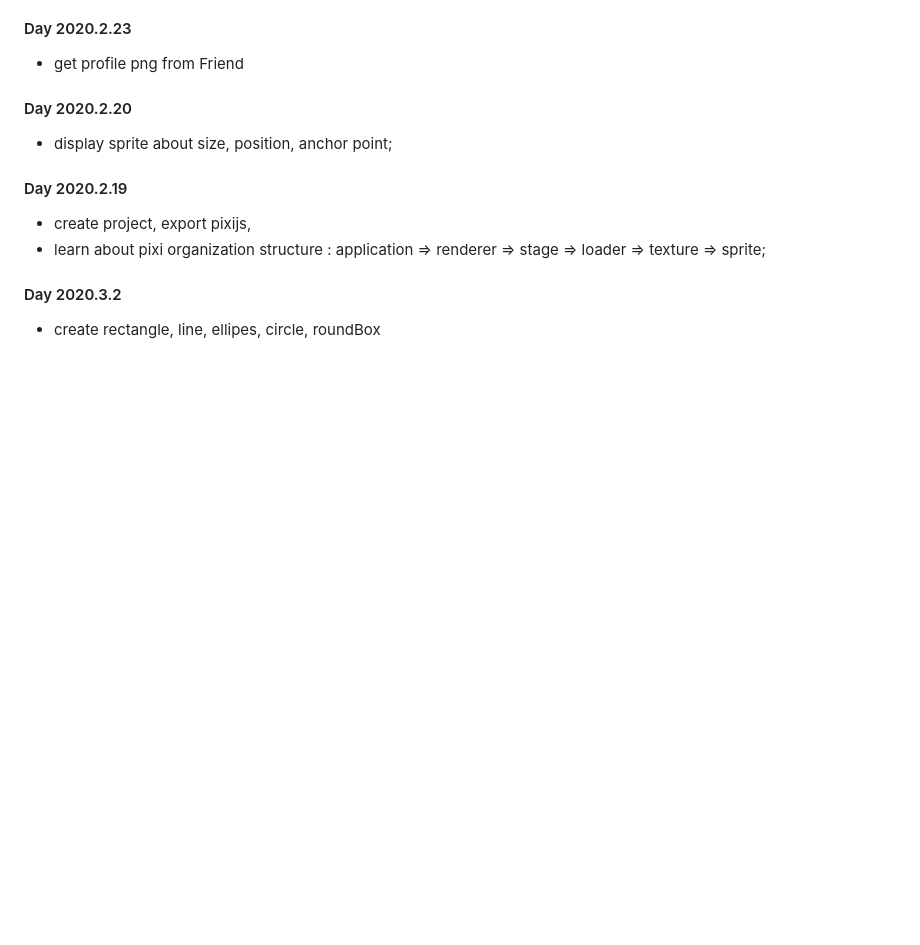
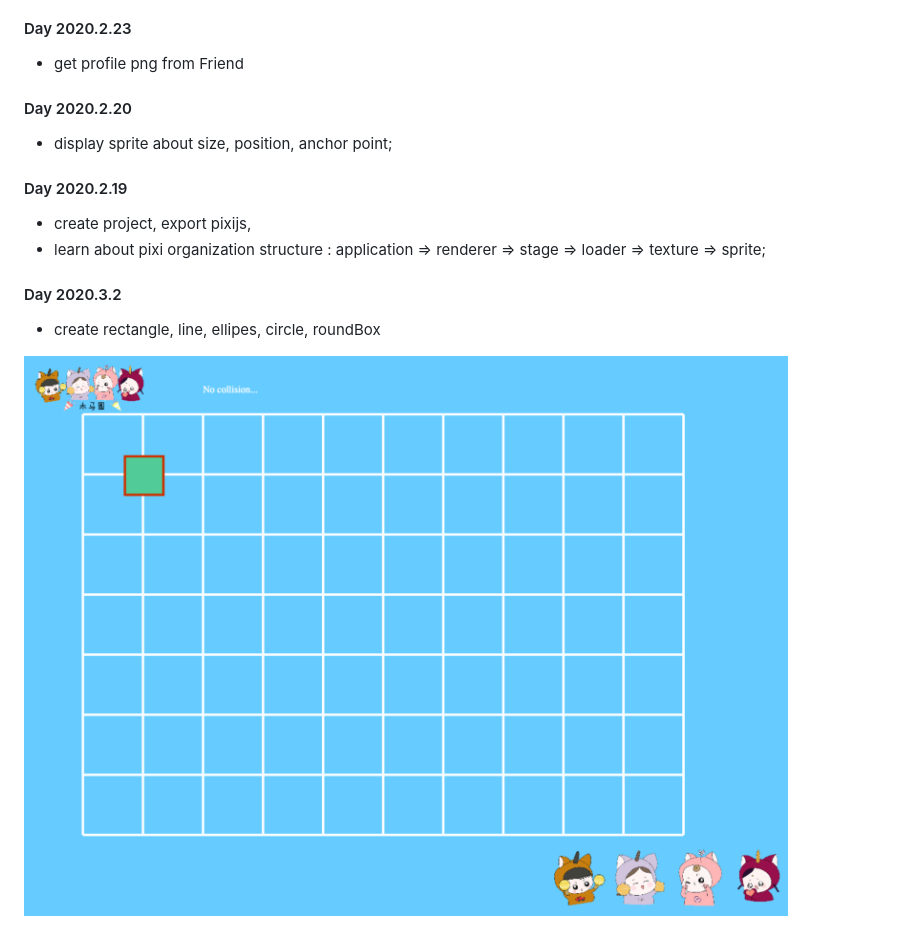
Before and after one commit to Rainpia/web-game, a Markdown page: README.md, the part around the change. Rendered like a GitHub page; pictures changed too: readme-images/2020.3.2.png (added); blank space fills up the shorter version.

```diff
--- a/README.md
+++ b/README.md
@@ -25,3 +25,5 @@
 
 #### Day 2020.3.2
  - create rectangle, line, ellipes, circle, roundBox
+
+ ![2020.2.26 Achievement](/readme-images/2020.3.2.png)
```
Also changed, not shown: 1 other file.
